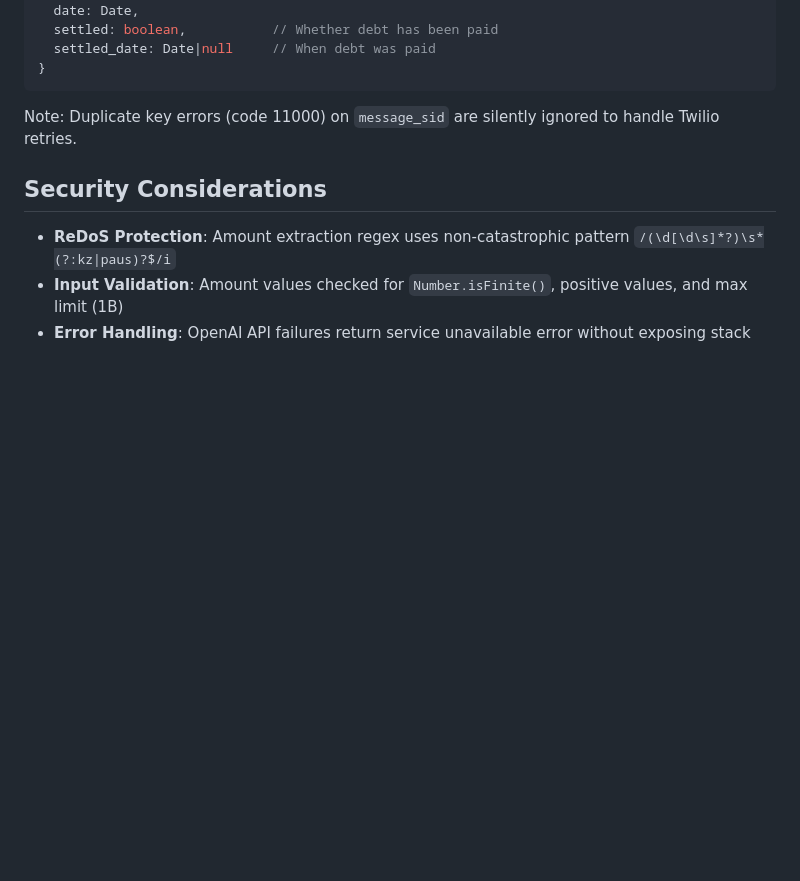
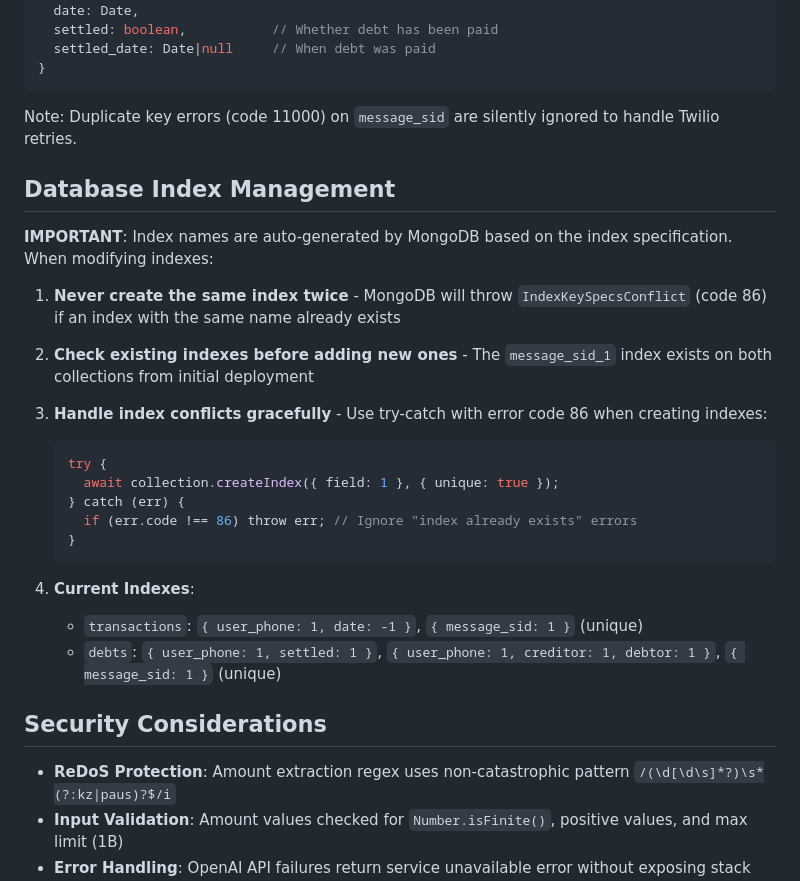
Before and after one commit to Riclex/contador, a Markdown page: CLAUDE.md, the part around the change. GitHub-like rendering; blank space fills up the shorter version.

Commit message:
Add database index management guidelines to CLAUDE.md
- Document the IndexKeySpecsConflict (code 86) error
- Provide guidance on handling existing indexes
- Include example try-catch pattern for index creation
- List current indexes in both collections

This prevents future index conflicts during deployments.

Co-Authored-By: Claude Opus 4.6 <noreply@anthropic.com>

````diff
--- a/CLAUDE.md
+++ b/CLAUDE.md
@@ -143,6 +143,27 @@ Debts stored in MongoDB (`debts` collection):
 
 Note: Duplicate key errors (code 11000) on `message_sid` are silently ignored to handle Twilio retries.
 
+## Database Index Management
+
+**IMPORTANT**: Index names are auto-generated by MongoDB based on the index specification. When modifying indexes:
+
+1. **Never create the same index twice** - MongoDB will throw `IndexKeySpecsConflict` (code 86) if an index with the same name already exists
+
+2. **Check existing indexes before adding new ones** - The `message_sid_1` index exists on both collections from initial deployment
+
+3. **Handle index conflicts gracefully** - Use try-catch with error code 86 when creating indexes:
+   ```javascript
+   try {
+     await collection.createIndex({ field: 1 }, { unique: true });
+   } catch (err) {
+     if (err.code !== 86) throw err; // Ignore "index already exists" errors
+   }
+   ```
+
+4. **Current Indexes**:
+   - `transactions`: `{ user_phone: 1, date: -1 }`, `{ message_sid: 1 }` (unique)
+   - `debts`: `{ user_phone: 1, settled: 1 }`, `{ user_phone: 1, creditor: 1, debtor: 1 }`, `{ message_sid: 1 }` (unique)
+
 ## Security Considerations
 
 - **ReDoS Protection**: Amount extraction regex uses non-catastrophic pattern `/(\d[\d\s]*?)\s*(?:kz|paus)?$/i`
````
